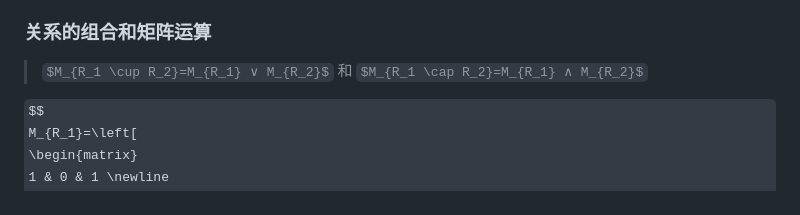
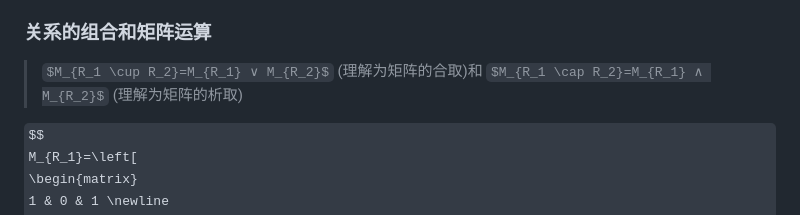
Before and after one commit to forget-eve/Mathematics-logic-graph-theory, a Markdown page: README.md, the part around one of its changes. Drawn GitHub-style; some formulas as TeX source.

```diff
--- a/README.md
+++ b/README.md
@@ -2468,7 +2468,7 @@ $$
 - [x] R是非对称的： $M_R$ 的主对角线的所有元素都等于0， $i≠j$ 时, $m_{ij}=0$ 或 $m_{ji}=0$
 
 ### 关系的组合和矩阵运算
-> $M_{R_1 \cup R_2}=M_{R_1} ∨ M_{R_2}$ 和 $M_{R_1 \cap R_2}=M_{R_1} ∧ M_{R_2}$
+> $M_{R_1 \cup R_2}=M_{R_1} ∨ M_{R_2}$ (理解为矩阵的合取)和 $M_{R_1 \cap R_2}=M_{R_1} ∧ M_{R_2}$ (理解为矩阵的析取)
 
 $$
 M_{R_1}=\left[
```
Also changed, not shown: other parts of README.md (+1 -1 lines).
